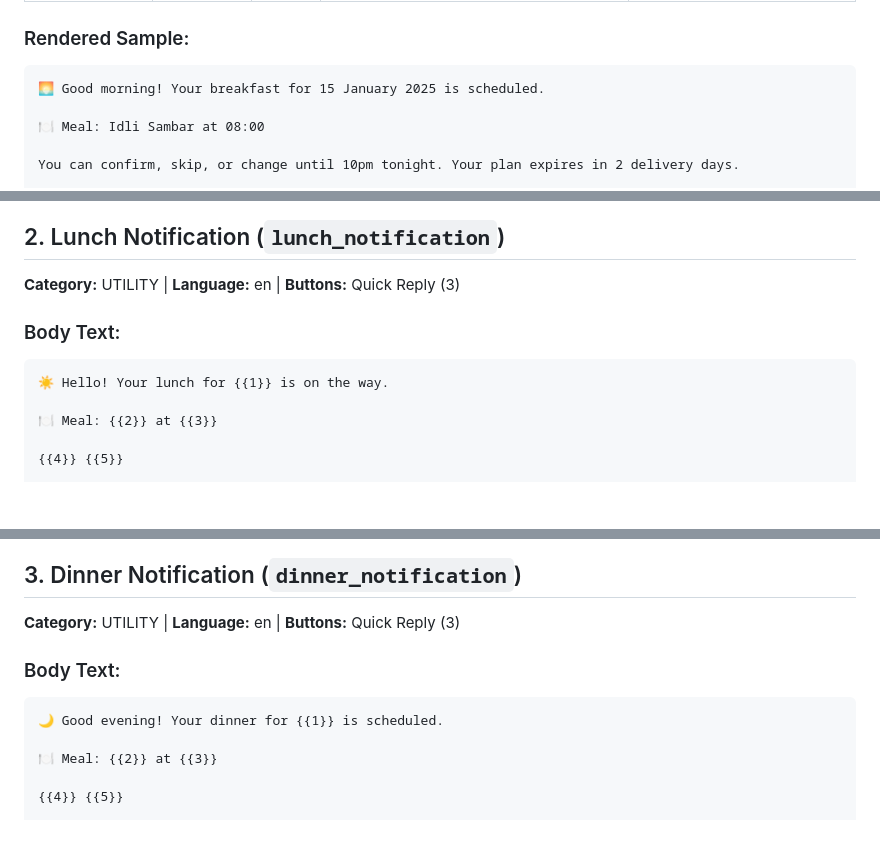
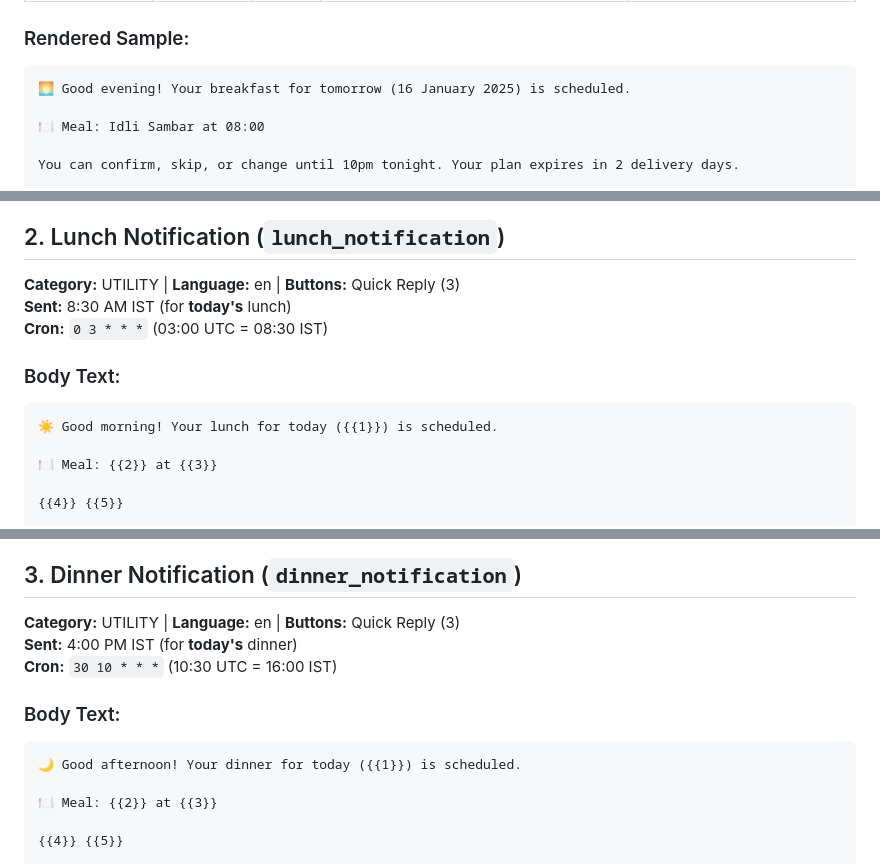
Before and after one commit to afr4z/fitfuel-official, a Markdown page: templates-body.md, 3 parts joined by grey strips. GitHub-like rendering; blank space fills up the shorter version.

````diff
--- a/templates-body.md
+++ b/templates-body.md
@@ -30,7 +32,7 @@ Tap a button below to confirm, change, or skip this meal.
 
 ### Rendered Sample:
 ```
-🌅 Good morning! Your breakfast for 15 January 2025 is scheduled.
+🌅 Good evening! Your breakfast for tomorrow (16 January 2025) is scheduled.
 
 🍽️ Meal: Idli Sambar at 08:00
 
@@ -49,11 +51,13 @@ Tap a button below to confirm, change, or skip this meal.
 ## 2. Lunch Notification (`lunch_notification`)
 
 **Category:** UTILITY | **Language:** en | **Buttons:** Quick Reply (3)
+**Sent:** 8:30 AM IST (for **today's** lunch)
+**Cron:** `0 3 * * *` (03:00 UTC = 08:30 IST)
 
 ### Body Text:
 
 ```
-☀️ Hello! Your lunch for {{1}} is on the way.
+☀️ Good morning! Your lunch for today ({{1}}) is scheduled.
 
 🍽️ Meal: {{2}} at {{3}}
 
@@ -93,11 +97,13 @@ Please use the buttons below to manage your order.
 ## 3. Dinner Notification (`dinner_notification`)
 
 **Category:** UTILITY | **Language:** en | **Buttons:** Quick Reply (3)
+**Sent:** 4:00 PM IST (for **today's** dinner)
+**Cron:** `30 10 * * *` (10:30 UTC = 16:00 IST)
 
 ### Body Text:
 
 ```
-🌙 Good evening! Your dinner for {{1}} is scheduled.
+🌙 Good afternoon! Your dinner for today ({{1}}) is scheduled.
 
 🍽️ Meal: {{2}} at {{3}}
 
````
Also changed, not shown: other parts of templates-body.md (+34 -24 lines).
